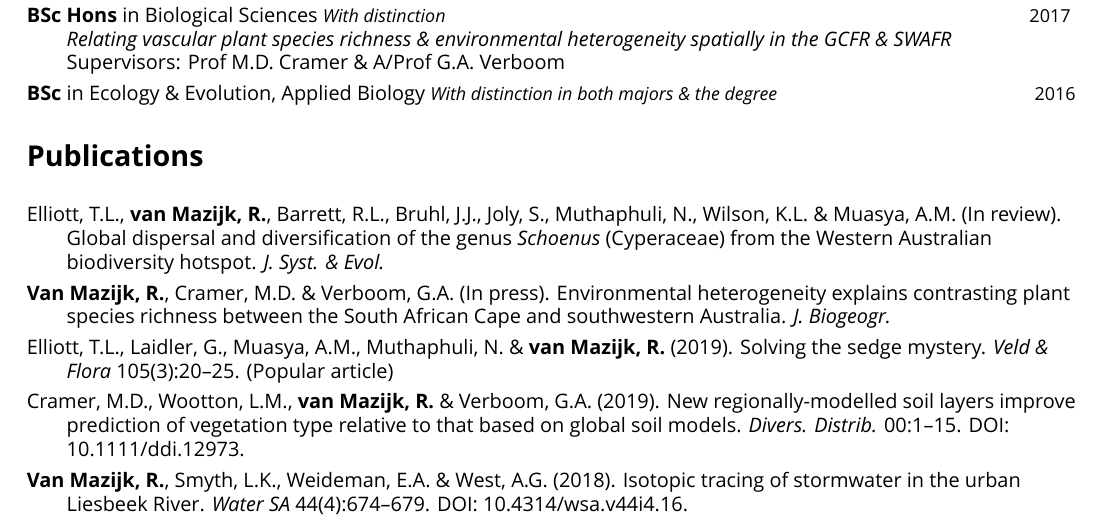
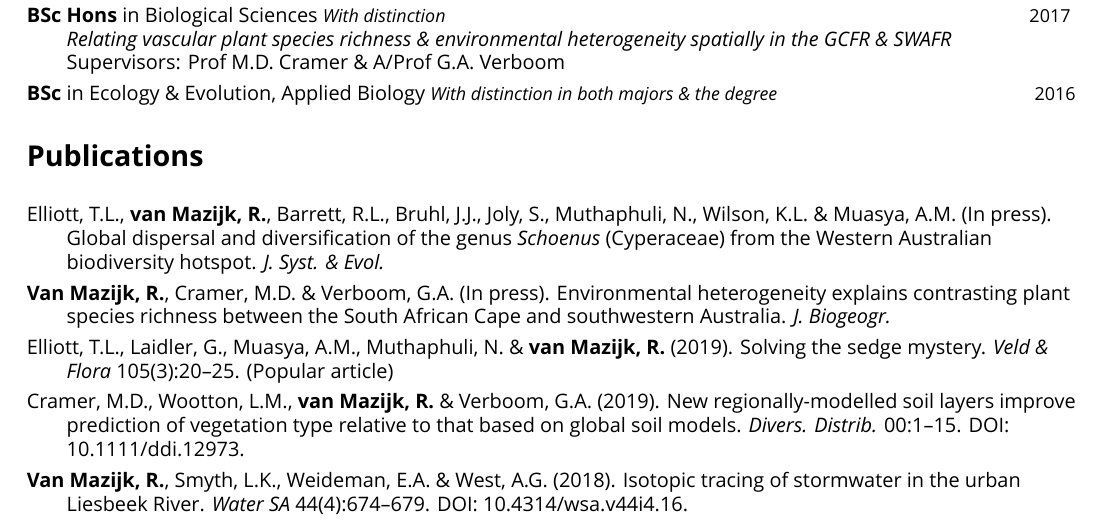
Before and after one commit to rvanmazijk/cv, a LaTeX CV (RvanMazijk_CV_full.tex, which reads etc/publications.tex): part of page 1 of 5, cut so that both start at the same text. Compiled offline with XeLaTeX; a missing font is replaced by an installed copy or a similar font.

Commit message:
Schoenus phylogeny ms accepted in JSE!

```diff
--- a/etc/publications.tex
+++ b/etc/publications.tex
@@ -1,7 +1,7 @@
 \begin{hangparas}{2em}{1}
 
 Elliott, T.L., \textbf{van Mazijk, R.}, Barrett, R.L., Bruhl, J.J., Joly, S.,
-Muthaphuli, N., Wilson, K.L. \& Muasya, A.M. (In review). Global dispersal and
+Muthaphuli, N., Wilson, K.L. \& Muasya, A.M. (In press). Global dispersal and
 diversification of the genus \textit{Schoenus} (Cyperaceae) from the Western
 Australian biodiversity hotspot. \textit{J. Syst. \& Evol.}
 
```
